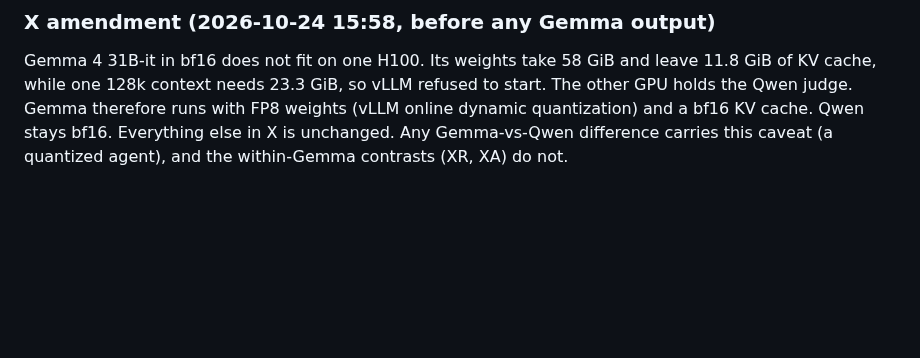
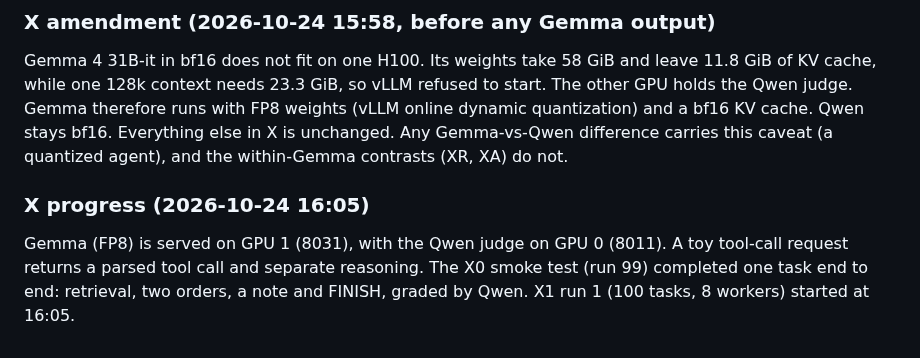
Before and after one commit to yubol-bobo/Jev-as-A-Predictor, a Markdown page: docs/research_loop.md, the part around the change. GitHub-like rendering; blank space fills up the shorter version.

Commit message:
X: Gemma FP8 up, smoke test passes end to end, X1 run 1 started
Co-Authored-By: Claude Opus 5.5 <noreply@anthropic.com>

```diff
--- a/docs/research_loop.md
+++ b/docs/research_loop.md
@@ -1179,3 +1179,8 @@ cache, while one 128k context needs 23.3 GiB, so vLLM refused to start. The othe
 therefore runs with FP8 weights (vLLM online dynamic quantization) and a bf16 KV cache. Qwen stays bf16. Everything
 else in X is unchanged. Any Gemma-vs-Qwen difference carries this caveat (a quantized agent), and the within-Gemma
 contrasts (XR, XA) do not.
+
+### X progress (2026-10-24 16:05)
+Gemma (FP8) is served on GPU 1 (8031), with the Qwen judge on GPU 0 (8011). A toy tool-call request returns a parsed
+tool call and separate reasoning. The X0 smoke test (run 99) completed one task end to end: retrieval, two orders, a
+note and FINISH, graded by Qwen. X1 run 1 (100 tasks, 8 workers) started at 16:05.
```
